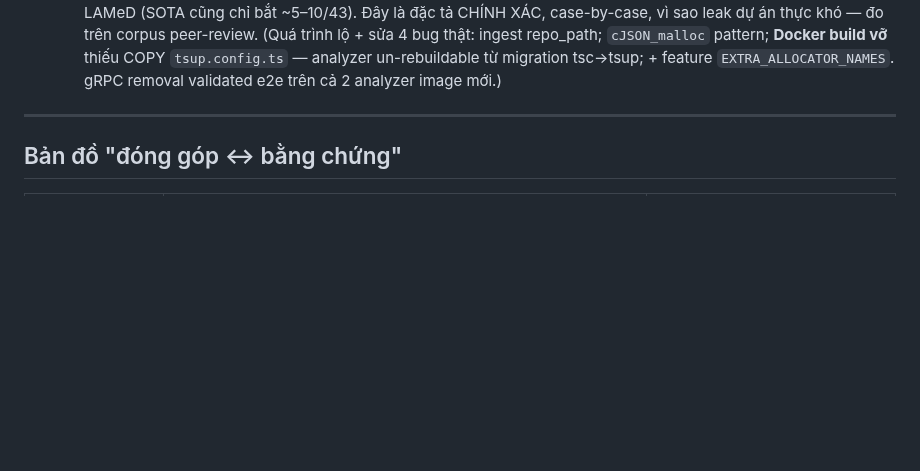
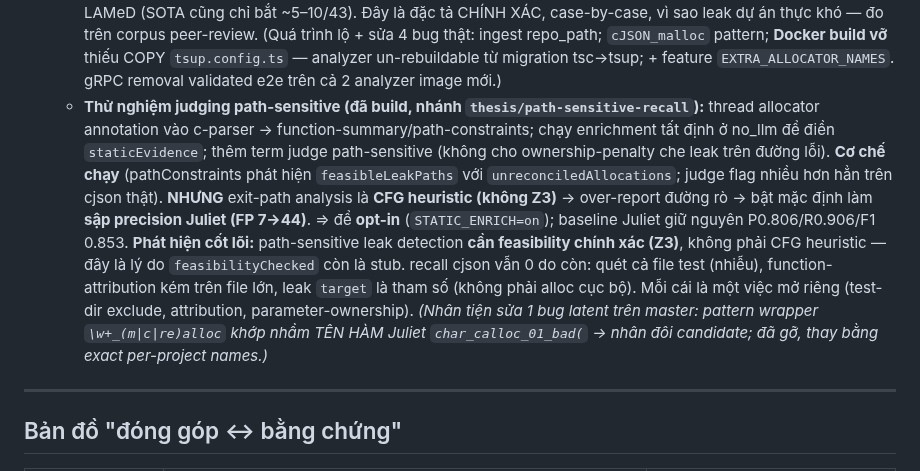
Before and after one commit to ledunguit/cleak, a Markdown page: docs/CONTRIBUTION.md, the part around the change. Rendered like a GitHub page; blank space fills up the shorter version.

Commit message:
docs(contribution): path-sensitive judging — built, mechanism works, needs Z3 precision
Records the path-sensitive feature outcome: the analysis+judge mechanism works
(pathConstraints detects feasibleLeakPaths.unreconciled; the judge flags far more on
real cjson), but the exit-path analysis is a heuristic CFG (no Z3) so it over-reports
and would tank Juliet precision (FP 7→44) if on by default → gated opt-in
(STATIC_ENRICH=on), Juliet baseline preserved (P0.806/R0.906/F1 0.853). Core finding:
path-sensitive leak detection needs precise feasibility (Z3), not a heuristic CFG.
Also notes the latent greedy-wrapper over-match bug (matched Juliet function names),
now fixed via exact per-project allocator names.

```diff
--- a/docs/CONTRIBUTION.md
+++ b/docs/CONTRIBUTION.md
@@ -171,6 +171,19 @@ FN3 TN38. Gate `determinism-gate.sh` chứng nhận; đồng thời từ chối
     (Quá trình lộ + sửa 4 bug thật: ingest repo_path; `cJSON_malloc` pattern; **Docker build vỡ**
     thiếu COPY `tsup.config.ts` — analyzer un-rebuildable từ migration tsc→tsup; + feature
     `EXTRA_ALLOCATOR_NAMES`. gRPC removal validated e2e trên cả 2 analyzer image mới.)
+  - **Thử nghiệm judging path-sensitive (đã build, nhánh `thesis/path-sensitive-recall`):** thread
+    allocator annotation vào c-parser → function-summary/path-constraints; chạy enrichment tất định
+    ở no_llm để điền `staticEvidence`; thêm term judge path-sensitive (không cho ownership-penalty
+    che leak trên đường lỗi). **Cơ chế chạy** (pathConstraints phát hiện `feasibleLeakPaths` với
+    `unreconciledAllocations`; judge flag nhiều hơn hẳn trên cjson thật). **NHƯNG** exit-path analysis
+    là **CFG heuristic (không Z3)** → over-report đường rò → bật mặc định làm **sập precision Juliet
+    (FP 7→44)**. ⇒ để **opt-in** (`STATIC_ENRICH=on`); baseline Juliet giữ nguyên P0.806/R0.906/F1 0.853.
+    **Phát hiện cốt lõi:** path-sensitive leak detection **cần feasibility chính xác (Z3)**, không
+    phải CFG heuristic — đây là lý do `feasibilityChecked` còn là stub. recall cjson vẫn 0 do còn:
+    quét cả file test (nhiễu), function-attribution kém trên file lớn, leak `target` là tham số (không
+    phải alloc cục bộ). Mỗi cái là một việc mở riêng (test-dir exclude, attribution, parameter-ownership).
+    *(Nhân tiện sửa 1 bug latent trên master: pattern wrapper `\w+_(m|c|re)alloc` khớp nhầm TÊN HÀM
+    Juliet `char_calloc_01_bad(` → nhân đôi candidate; đã gỡ, thay bằng exact per-project names.)*
 
 ---
 
```
